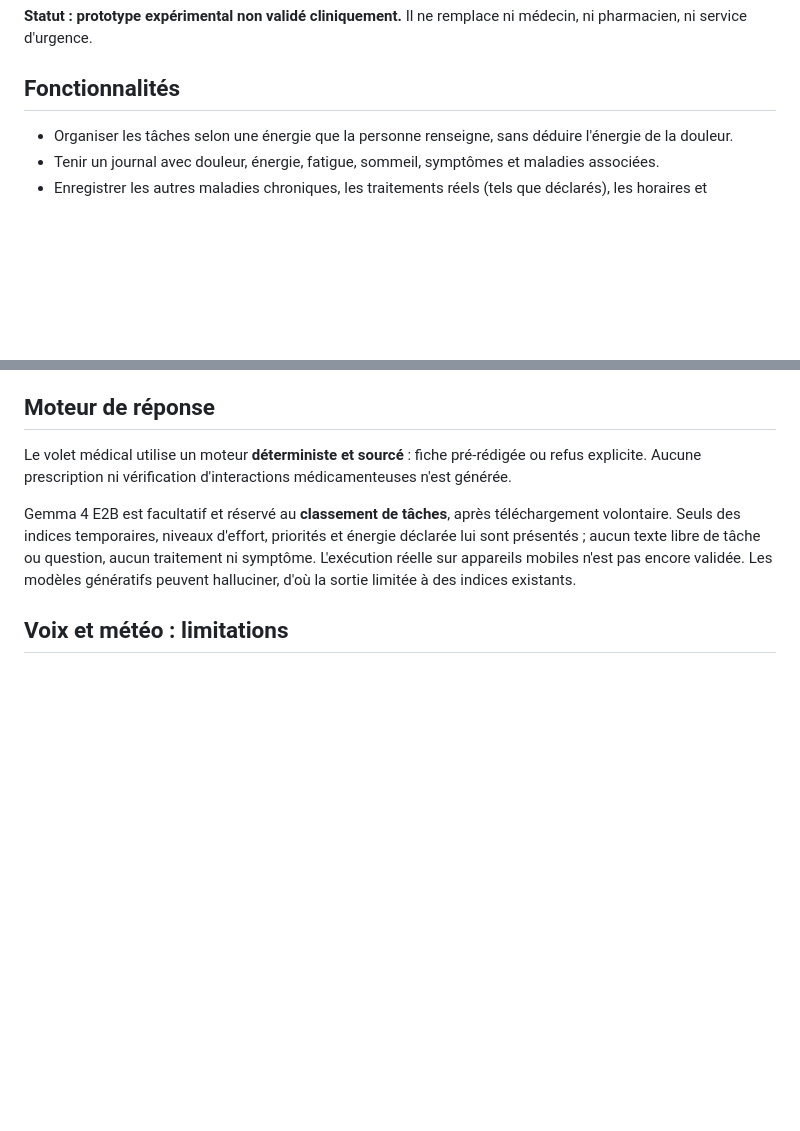
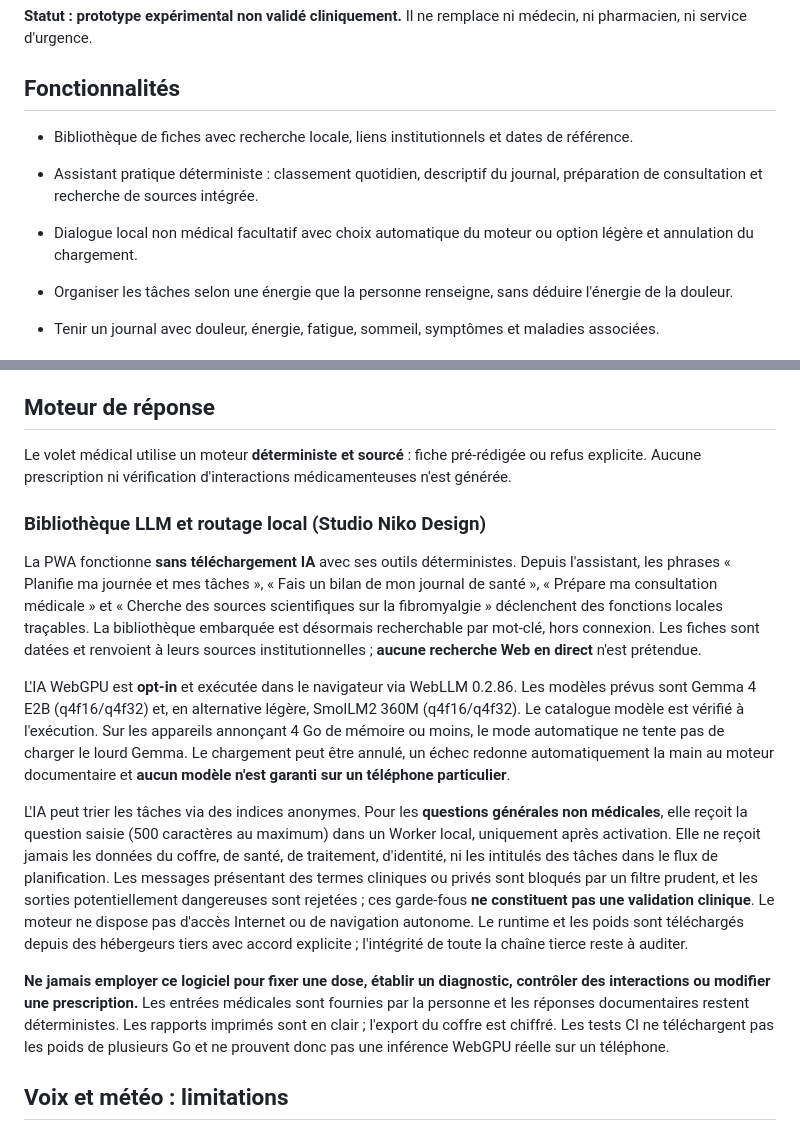
Before and after one commit to Nikoju1977/fibrobot, a Markdown page: README.md, 2 parts joined by grey strips. Rendered like a GitHub page; blank space fills up the shorter version.

Commit message:
docs: explain safe LLM fallback, exact patient functions, evidence limits and mobile PWA constraints

```diff
--- a/README.md
+++ b/README.md
@@ -19,6 +19,10 @@ FibroBot est un assistant de vie pour les personnes vivant avec la fibromyalgie
 
 ## Fonctionnalités
 
+- Bibliothèque de fiches avec recherche locale, liens institutionnels et dates de référence.
+- Assistant pratique déterministe : classement quotidien, descriptif du journal, préparation de consultation et recherche de sources intégrée.
+- Dialogue local non médical facultatif avec choix automatique du moteur ou option légère et annulation du chargement.
+
 - Organiser les tâches selon une énergie que la personne renseigne, sans déduire l'énergie de la douleur.
 - Tenir un journal avec douleur, énergie, fatigue, sommeil, symptômes et maladies associées.
 - Enregistrer les autres maladies chroniques, les traitements réels (tels que déclarés), les horaires et questions à poser.
@@ -34,7 +38,15 @@ FibroBot est un assistant de vie pour les personnes vivant avec la fibromyalgie
 
 Le volet médical utilise un moteur **déterministe et sourcé** : fiche pré-rédigée ou refus explicite. Aucune prescription ni vérification d'interactions médicamenteuses n'est générée.
 
-Gemma 4 E2B est facultatif et réservé au **classement de tâches**, après téléchargement volontaire. Seuls des indices temporaires, niveaux d'effort, priorités et énergie déclarée lui sont présentés ; aucun texte libre de tâche ou question, aucun traitement ni symptôme. L'exécution réelle sur appareils mobiles n'est pas encore validée. Les modèles génératifs peuvent halluciner, d'où la sortie limitée à des indices existants.
+### Bibliothèque LLM et routage local (Studio Niko Design)
+
+La PWA fonctionne **sans téléchargement IA** avec ses outils déterministes. Depuis l'assistant, les phrases « Planifie ma journée et mes tâches », « Fais un bilan de mon journal de santé », « Prépare ma consultation médicale » et « Cherche des sources scientifiques sur la fibromyalgie » déclenchent des fonctions locales traçables. La bibliothèque embarquée est désormais recherchable par mot-clé, hors connexion. Les fiches sont datées et renvoient à leurs sources institutionnelles ; **aucune recherche Web en direct** n'est prétendue.
+
+L'IA WebGPU est **opt-in** et exécutée dans le navigateur via WebLLM 0.2.86. Les modèles prévus sont Gemma 4 E2B (q4f16/q4f32) et, en alternative légère, SmolLM2 360M (q4f16/q4f32). Le catalogue modèle est vérifié à l'exécution. Sur les appareils annonçant 4 Go de mémoire ou moins, le mode automatique ne tente pas de charger le lourd Gemma. Le chargement peut être annulé, un échec redonne automatiquement la main au moteur documentaire et **aucun modèle n'est garanti sur un téléphone particulier**.
+
+L'IA peut trier les tâches via des indices anonymes. Pour les **questions générales non médicales**, elle reçoit la question saisie (500 caractères au maximum) dans un Worker local, uniquement après activation. Elle ne reçoit jamais les données du coffre, de santé, de traitement, d'identité, ni les intitulés des tâches dans le flux de planification. Les messages présentant des termes cliniques ou privés sont bloqués par un filtre prudent, et les sorties potentiellement dangereuses sont rejetées ; ces garde-fous **ne constituent pas une validation clinique**. Le moteur ne dispose pas d'accès Internet ou de navigation autonome. Le runtime et les poids sont téléchargés depuis des hébergeurs tiers avec accord explicite ; l'intégrité de toute la chaîne tierce reste à auditer.
+
+**Ne jamais employer ce logiciel pour fixer une dose, établir un diagnostic, contrôler des interactions ou modifier une prescription.** Les entrées médicales sont fournies par la personne et les réponses documentaires restent déterministes. Les rapports imprimés sont en clair ; l'export du coffre est chiffré. Les tests CI ne téléchargent pas les poids de plusieurs Go et ne prouvent donc pas une inférence WebGPU réelle sur un téléphone.
 
 ## Voix et météo : limitations
 
```
